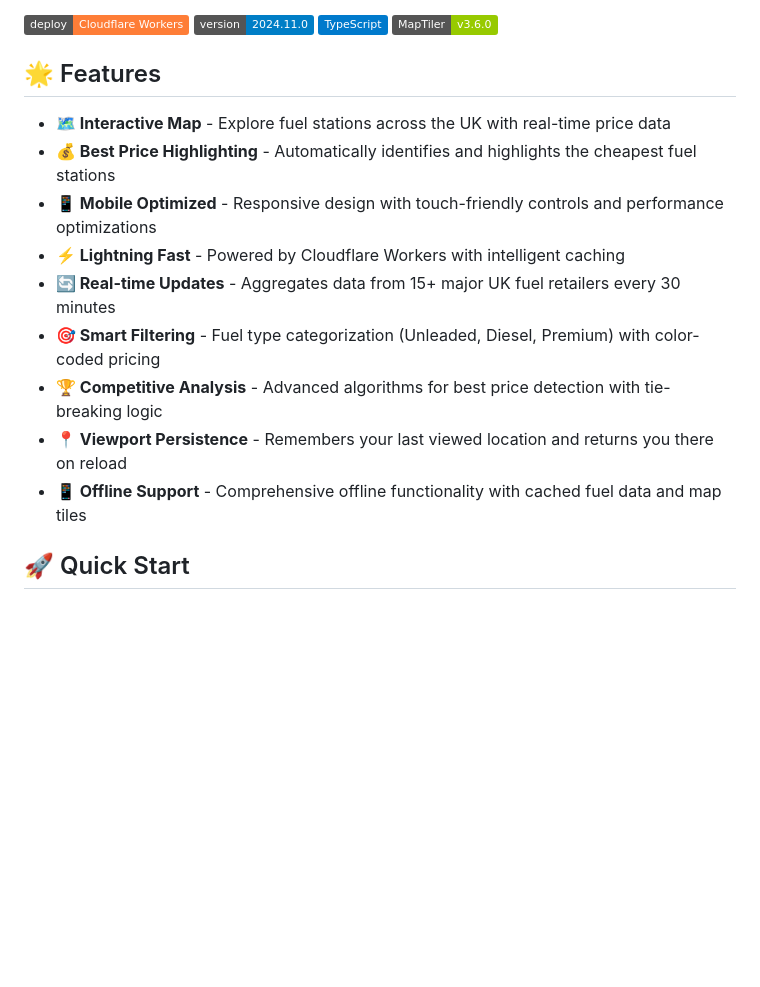
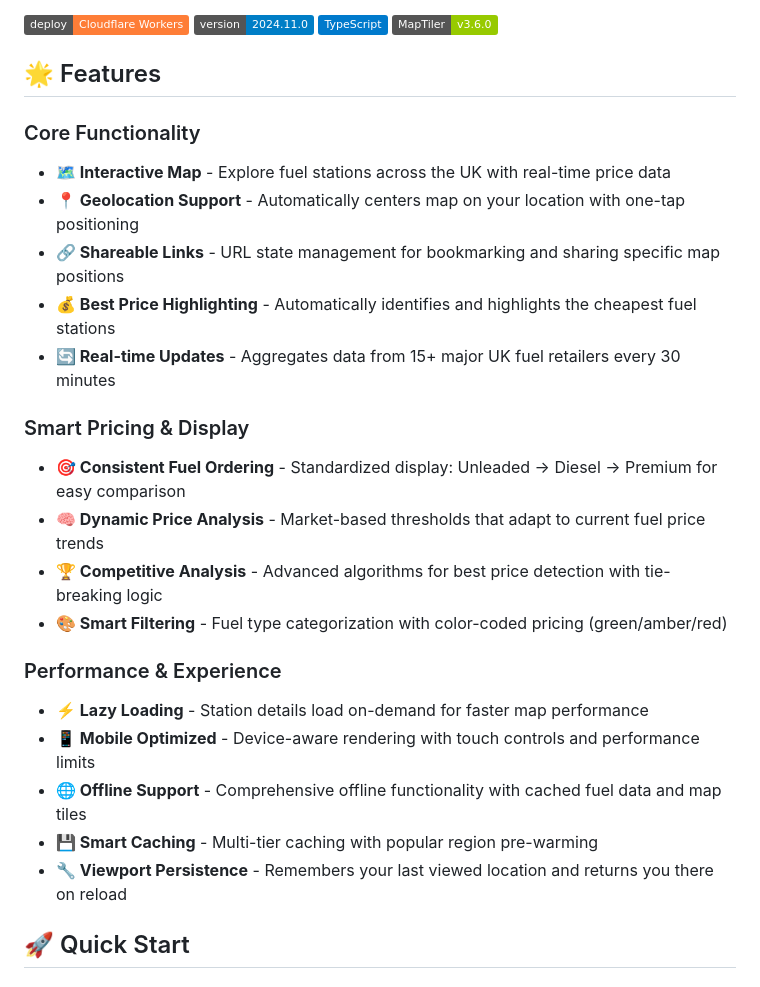
Before and after one commit to matthewgall/fuelfeed, a Markdown page: README.md, the part around the change printed below. Drawn GitHub-style; badges without logos; blank space fills up the shorter version.

```diff
--- a/README.md
+++ b/README.md
@@ -9,15 +9,25 @@
 
 ## 🌟 Features
 
+### Core Functionality
 - **🗺️ Interactive Map** - Explore fuel stations across the UK with real-time price data
+- **📍 Geolocation Support** - Automatically centers map on your location with one-tap positioning
+- **🔗 Shareable Links** - URL state management for bookmarking and sharing specific map positions
 - **💰 Best Price Highlighting** - Automatically identifies and highlights the cheapest fuel stations
-- **📱 Mobile Optimized** - Responsive design with touch-friendly controls and performance optimizations
-- **⚡ Lightning Fast** - Powered by Cloudflare Workers with intelligent caching
 - **🔄 Real-time Updates** - Aggregates data from 15+ major UK fuel retailers every 30 minutes
-- **🎯 Smart Filtering** - Fuel type categorization (Unleaded, Diesel, Premium) with color-coded pricing
+
+### Smart Pricing & Display
+- **🎯 Consistent Fuel Ordering** - Standardized display: Unleaded → Diesel → Premium for easy comparison
+- **🧠 Dynamic Price Analysis** - Market-based thresholds that adapt to current fuel price trends
 - **🏆 Competitive Analysis** - Advanced algorithms for best price detection with tie-breaking logic
-- **📍 Viewport Persistence** - Remembers your last viewed location and returns you there on reload
-- **📱 Offline Support** - Comprehensive offline functionality with cached fuel data and map tiles
+- **🎨 Smart Filtering** - Fuel type categorization with color-coded pricing (green/amber/red)
+
+### Performance & Experience
+- **⚡ Lazy Loading** - Station details load on-demand for faster map performance
+- **📱 Mobile Optimized** - Device-aware rendering with touch controls and performance limits
+- **🌐 Offline Support** - Comprehensive offline functionality with cached fuel data and map tiles
+- **💾 Smart Caching** - Multi-tier caching with popular region pre-warming
+- **🔧 Viewport Persistence** - Remembers your last viewed location and returns you there on reload
 
 ## 🚀 Quick Start
 
```
Also changed, not shown: other parts of README.md (+46 -21 lines).
